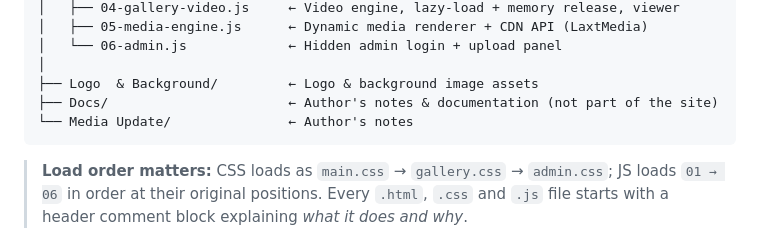
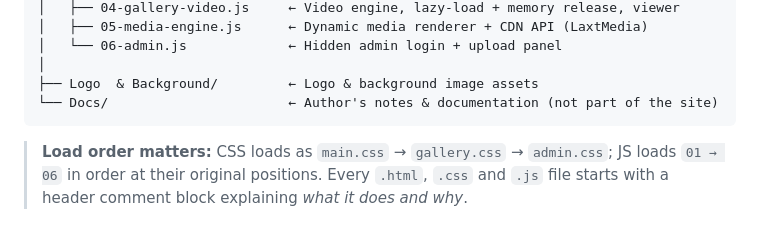
Before and after one commit to laxtline/Laxt-Line-Studio, a Markdown page: README.md, the part around the change. GitHub-like rendering.

Commit message:
Remove Media Update folder

````diff
--- a/README.md
+++ b/README.md
@@ -120,8 +120,7 @@ laxt-line-studio/
 │   └── 06-admin.js             ← Hidden admin login + upload panel
 │
 ├── Logo  & Background/         ← Logo & background image assets
-├── Docs/                       ← Author's notes & documentation (not part of the site)
-└── Media Update/               ← Author's notes
+└── Docs/                       ← Author's notes & documentation (not part of the site)
 ```
 
 > **Load order matters:** CSS loads as `main.css` → `gallery.css` → `admin.css`; JS loads
````
